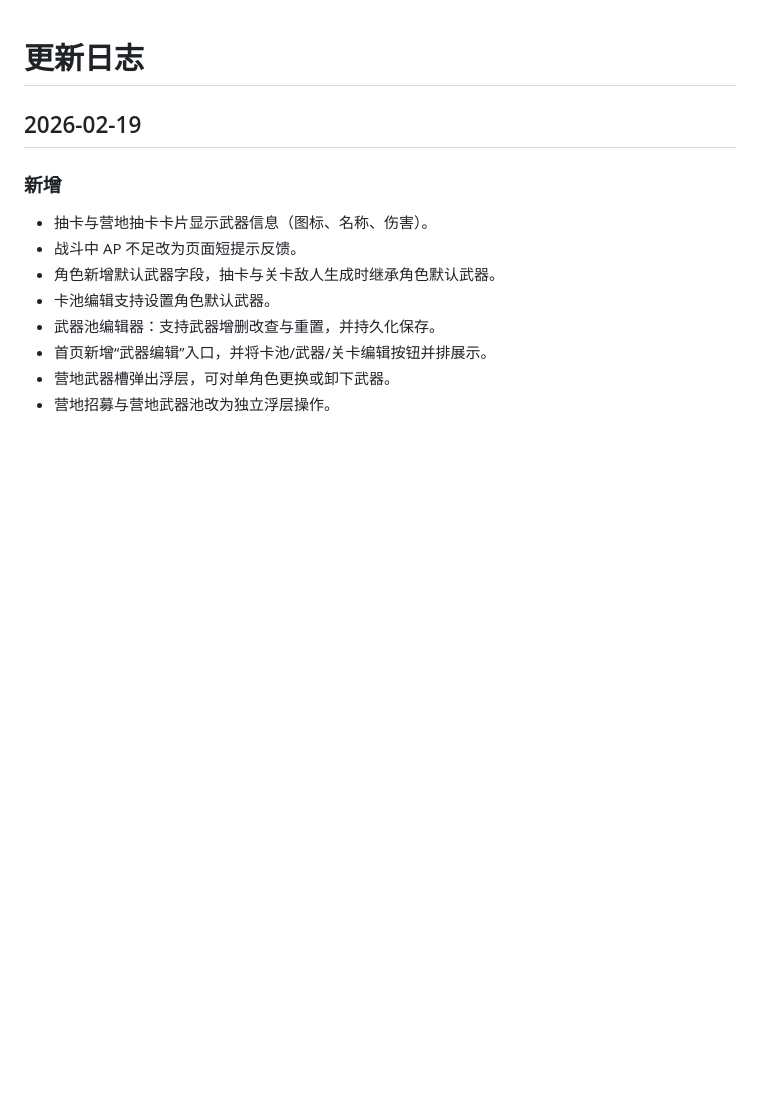
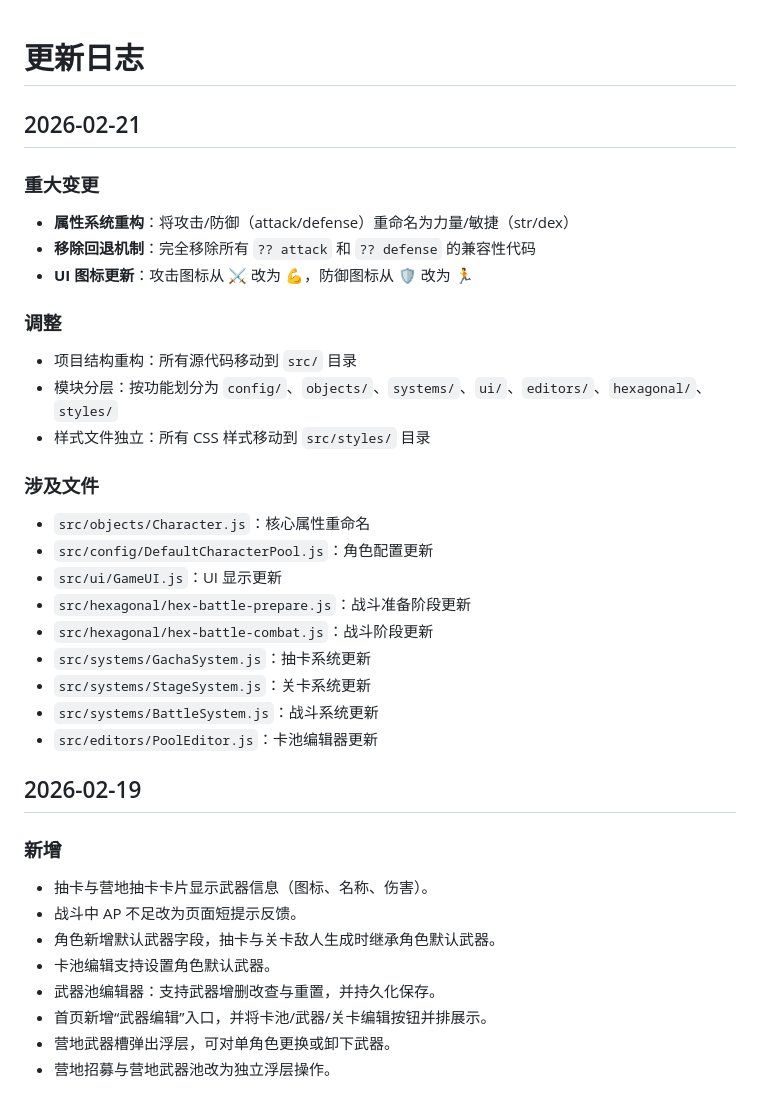
Before and after one commit to hanshangyou/fightdemo, a Markdown page: CHANGELOG.md, the part around the change. Drawn GitHub-style; blank space fills up the shorter version.

Commit message:
Update CHANGELOG for attribute system refactor

```diff
--- a/CHANGELOG.md
+++ b/CHANGELOG.md
@@ -1,4 +1,26 @@
 # 更新日志
+
+## 2026-02-21
+### 重大变更
+- **属性系统重构**：将攻击/防御（attack/defense）重命名为力量/敏捷（str/dex）
+- **移除回退机制**：完全移除所有 `?? attack` 和 `?? defense` 的兼容性代码
+- **UI 图标更新**：攻击图标从 ⚔️ 改为 💪，防御图标从 🛡️ 改为 🏃
+
+### 调整
+- 项目结构重构：所有源代码移动到 `src/` 目录
+- 模块分层：按功能划分为 `config/`、`objects/`、`systems/`、`ui/`、`editors/`、`hexagonal/`、`styles/`
+- 样式文件独立：所有 CSS 样式移动到 `src/styles/` 目录
+
+### 涉及文件
+- `src/objects/Character.js`：核心属性重命名
+- `src/config/DefaultCharacterPool.js`：角色配置更新
+- `src/ui/GameUI.js`：UI 显示更新
+- `src/hexagonal/hex-battle-prepare.js`：战斗准备阶段更新
+- `src/hexagonal/hex-battle-combat.js`：战斗阶段更新
+- `src/systems/GachaSystem.js`：抽卡系统更新
+- `src/systems/StageSystem.js`：关卡系统更新
+- `src/systems/BattleSystem.js`：战斗系统更新
+- `src/editors/PoolEditor.js`：卡池编辑器更新
 
 ## 2026-02-19
 ### 新增
```
